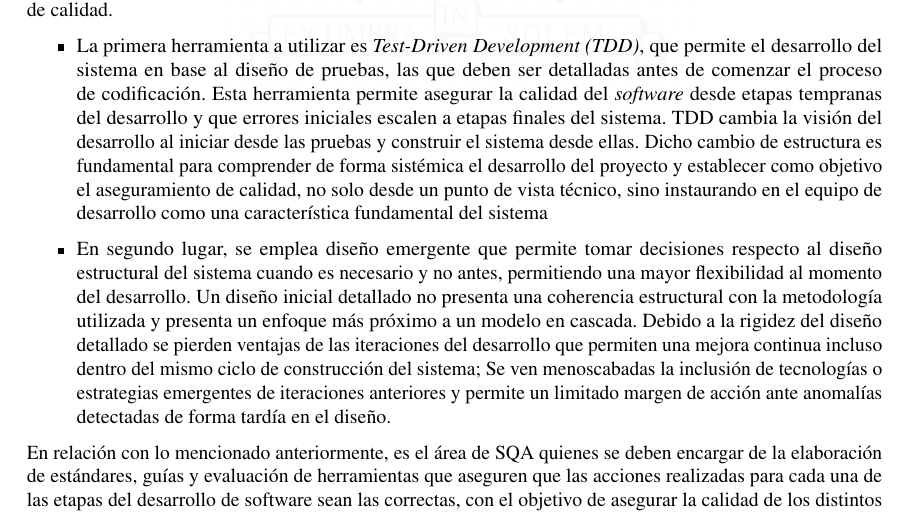
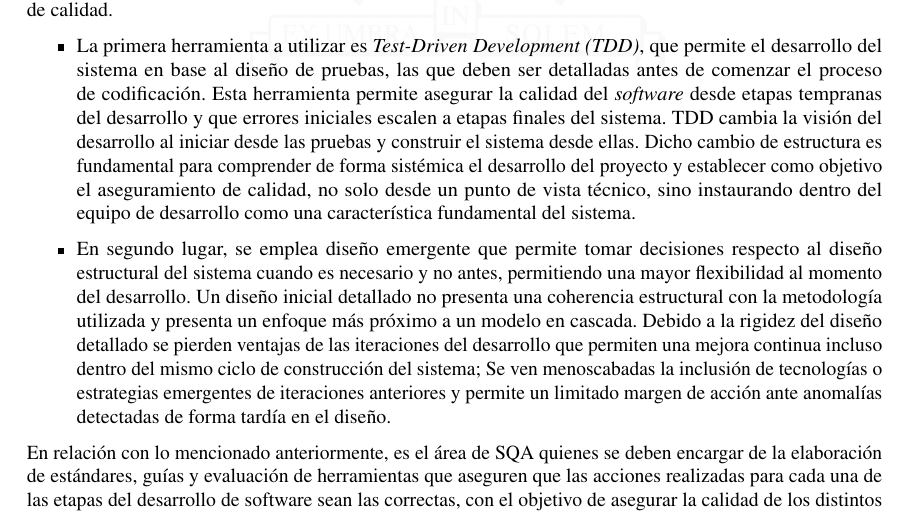
Before and after one commit to gabrielcamilosanmartin/tesis, a LaTeX thesis (memoria.tex, which reads includes/Capitulo07.tex): part of page 60 of 89, cut so that both start at the same text. Compiled offline with pdfLaTeX.

Commit message:
fix pequeño conclusiones

```diff
--- a/includes/Capitulo07.tex
+++ b/includes/Capitulo07.tex
@@ -3,7 +3,7 @@ Para el aseguramiento de la calidad de \textit{Gerprin} se debe evaluar no solo
 En el sistema presentado en este documento, se detalla el uso de un desarrollo incremental basado en \textit{Extreme Programming}. Dicha estructura de desarrollo provee dos herramientas potentes que facilitan el aseguramiento de calidad.\begin{itemize}
 \item
 La primera herramienta a utilizar es \textit{Test-Driven Development (TDD)}, que permite el desarrollo del sistema en base al diseño de pruebas, las que deben  ser detalladas antes de comenzar el proceso de codificación. Esta herramienta permite asegurar la calidad del \textit{software} desde etapas tempranas del desarrollo y que errores iniciales escalen a etapas finales del sistema.
-TDD cambia la visión del desarrollo al iniciar desde las pruebas y construir el sistema desde ellas. Dicho cambio de estructura es fundamental para comprender de forma sistémica el desarrollo del proyecto y establecer como objetivo el aseguramiento de calidad, no solo desde un punto de vista técnico, sino instaurando en el equipo de desarrollo como una característica fundamental del sistema
+TDD cambia la visión del desarrollo al iniciar desde las pruebas y construir el sistema desde ellas. Dicho cambio de estructura es fundamental para comprender de forma sistémica el desarrollo del proyecto y establecer como objetivo el aseguramiento de calidad, no solo desde un punto de vista técnico, sino instaurando dentro del equipo de desarrollo como una característica fundamental del sistema.
 \item
 En segundo lugar, se emplea diseño emergente que permite tomar decisiones respecto al diseño estructural del sistema cuando es necesario y no antes, permitiendo una mayor flexibilidad al momento del desarrollo.
 Un diseño inicial detallado no presenta una coherencia estructural con la metodología utilizada y presenta un enfoque más próximo a un modelo en cascada. Debido a la rigidez del diseño detallado se pierden ventajas de las iteraciones del desarrollo que permiten una mejora continua incluso dentro del mismo ciclo de construcción del sistema; Se ven menoscabadas la inclusión de tecnologías o estrategias emergentes de iteraciones anteriores y permite un limitado margen de acción ante anomalías detectadas de forma tardía en el diseño.
```
Also changed, not shown: memoria.pdf.
